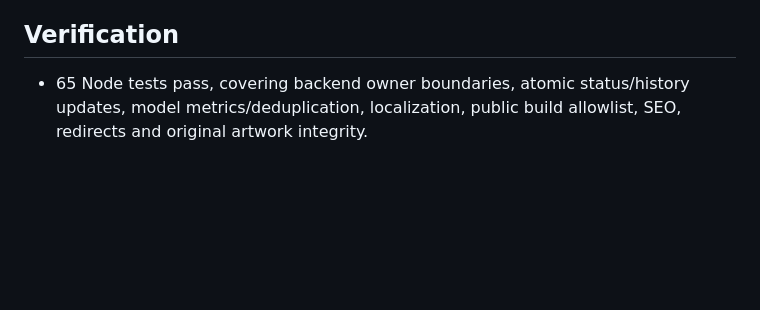
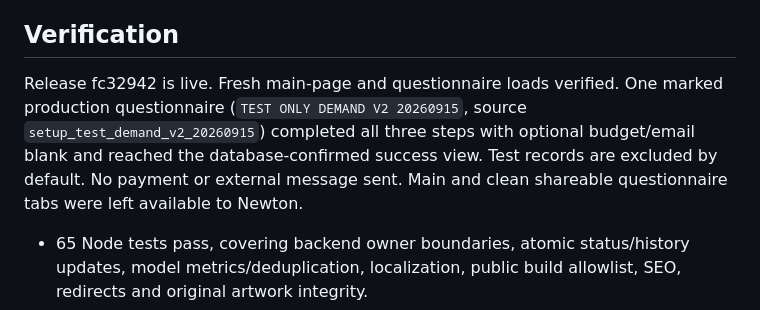
Before and after one commit to NewtonNathaphon/storage-demand-test, a Markdown page: DEMAND_V2_2026-09-15.md, the part around the change. Rendered like a GitHub page; blank space fills up the shorter version.

```diff
--- a/DEMAND_V2_2026-09-15.md
+++ b/DEMAND_V2_2026-09-15.md
@@ -29,6 +29,8 @@ Qualified-lead CAC needs manually entered matching ad spend. Denominator uses qu
 
 ## Verification
 
+Release fc32942 is live. Fresh main-page and questionnaire loads verified. One marked production questionnaire (`TEST ONLY DEMAND V2 20260915`, source `setup_test_demand_v2_20260915`) completed all three steps with optional budget/email blank and reached the database-confirmed success view. Test records are excluded by default. No payment or external message sent. Main and clean shareable questionnaire tabs were left available to Newton.
+
 - 65 Node tests pass, covering backend owner boundaries, atomic status/history updates, model metrics/deduplication, localization, public build allowlist, SEO, redirects and original artwork integrity.
 - Browser regressions pass for questionnaire steps, required fields, no-price state, contact-last flow, language/back preservation, failed save recovery, exact mocked persisted payload, LINE success, main-site CTA/size/AI transfer, owner metrics/status/CSV, and existing size-help quota gate.
 - Inspected main-page and every questionnaire-step screenshots; desktop/mobile and TH/EN checks pass. No real customer data changed during local tests.
```
Also changed, not shown: BACKEND_GUIDE.md (+10 -0 lines), RESUME_HERE.md (+4 -0 lines).
